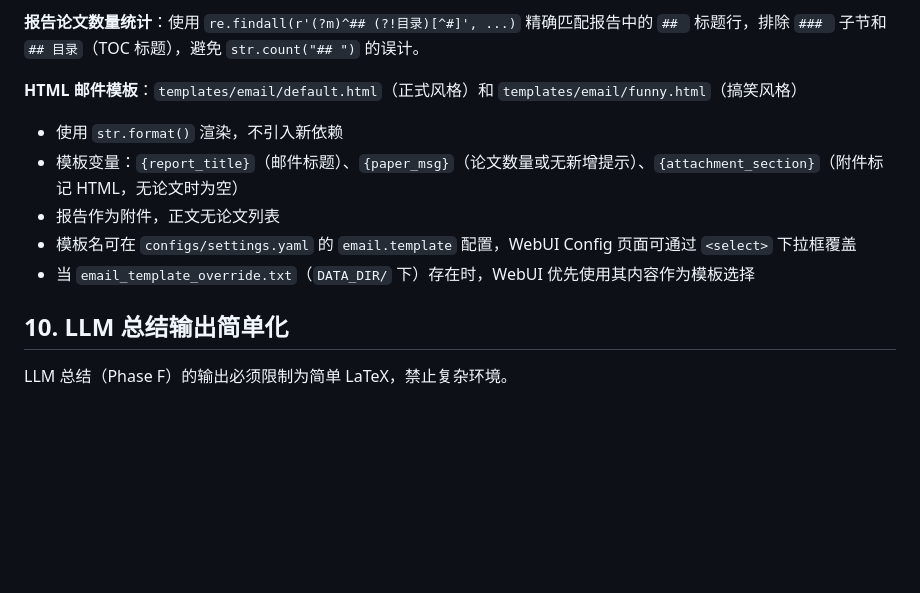
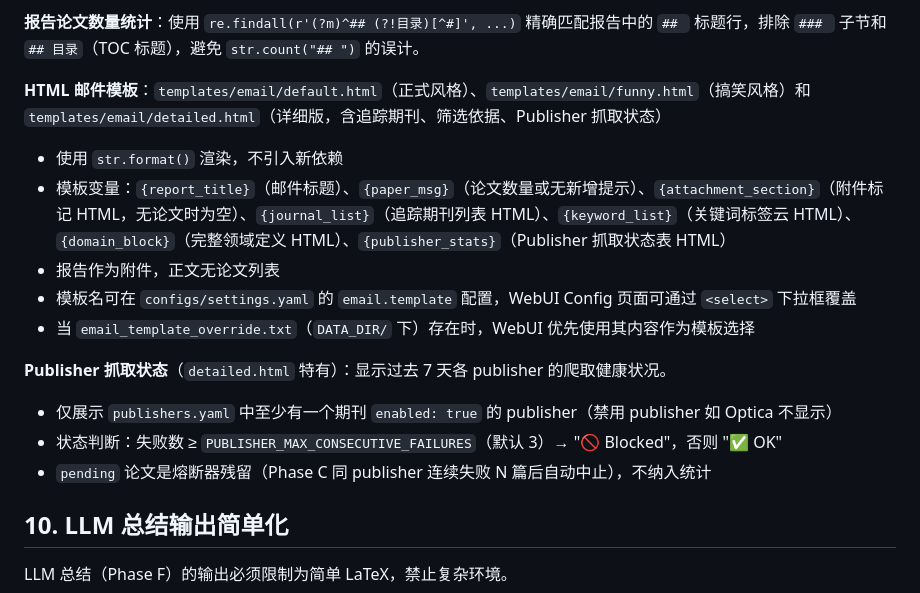
Before and after one commit to zmzm01/PapersCrawler, a Markdown page: docs/design.md, the part around the change. Drawn GitHub-style; blank space fills up the shorter version.

```diff
--- a/docs/design.md
+++ b/docs/design.md
@@ -351,12 +351,17 @@ Phase H 检测逻辑：
 
 **报告论文数量统计**：使用 `re.findall(r'(?m)^## (?!目录)[^#]', ...)` 精确匹配报告中的 `## ` 标题行，排除 `### ` 子节和 `## 目录`（TOC 标题），避免 `str.count("## ")` 的误计。
 
-**HTML 邮件模板**：`templates/email/default.html`（正式风格）和 `templates/email/funny.html`（搞笑风格）
+**HTML 邮件模板**：`templates/email/default.html`（正式风格）、`templates/email/funny.html`（搞笑风格）和 `templates/email/detailed.html`（详细版，含追踪期刊、筛选依据、Publisher 抓取状态）
 - 使用 `str.format()` 渲染，不引入新依赖
-- 模板变量：`{report_title}`（邮件标题）、`{paper_msg}`（论文数量或无新增提示）、`{attachment_section}`（附件标记 HTML，无论文时为空）
+- 模板变量：`{report_title}`（邮件标题）、`{paper_msg}`（论文数量或无新增提示）、`{attachment_section}`（附件标记 HTML，无论文时为空）、`{journal_list}`（追踪期刊列表 HTML）、`{keyword_list}`（关键词标签云 HTML）、`{domain_block}`（完整领域定义 HTML）、`{publisher_stats}`（Publisher 抓取状态表 HTML）
 - 报告作为附件，正文无论文列表
 - 模板名可在 `configs/settings.yaml` 的 `email.template` 配置，WebUI Config 页面可通过 `<select>` 下拉框覆盖
 - 当 `email_template_override.txt`（`DATA_DIR/` 下）存在时，WebUI 优先使用其内容作为模板选择
+
+**Publisher 抓取状态**（`detailed.html` 特有）：显示过去 7 天各 publisher 的爬取健康状况。
+- 仅展示 `publishers.yaml` 中至少有一个期刊 `enabled: true` 的 publisher（禁用 publisher 如 Optica 不显示）
+- 状态判断：失败数 ≥ `PUBLISHER_MAX_CONSECUTIVE_FAILURES`（默认 3）→ "🚫 Blocked"，否则 "✅ OK"
+- `pending` 论文是熔断器残留（Phase C 同 publisher 连续失败 N 篇后自动中止），不纳入统计
 
 ## 10. LLM 总结输出简单化
 
```
Also changed, not shown: docs/README.md (+42 -2 lines), docs/tasks.md (+2 -1 lines).
